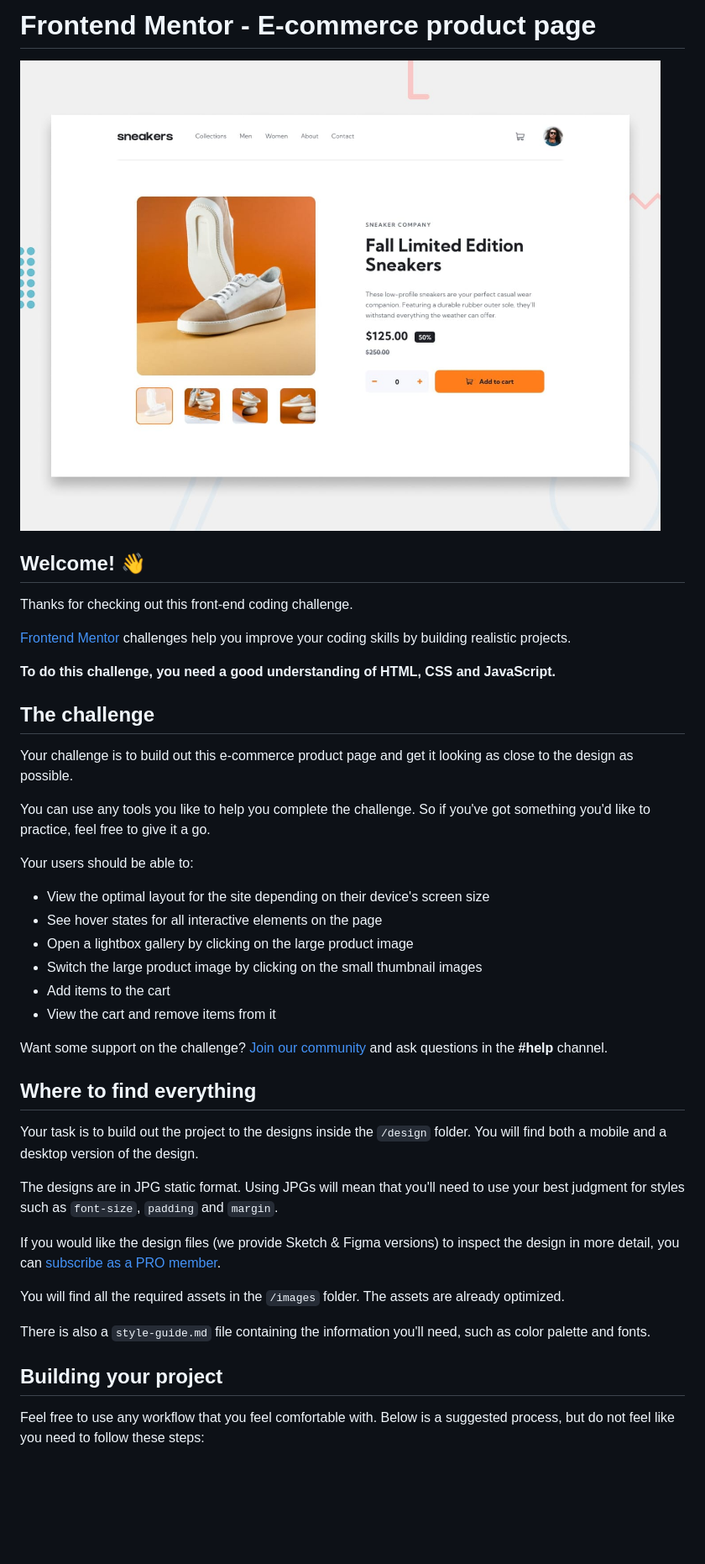
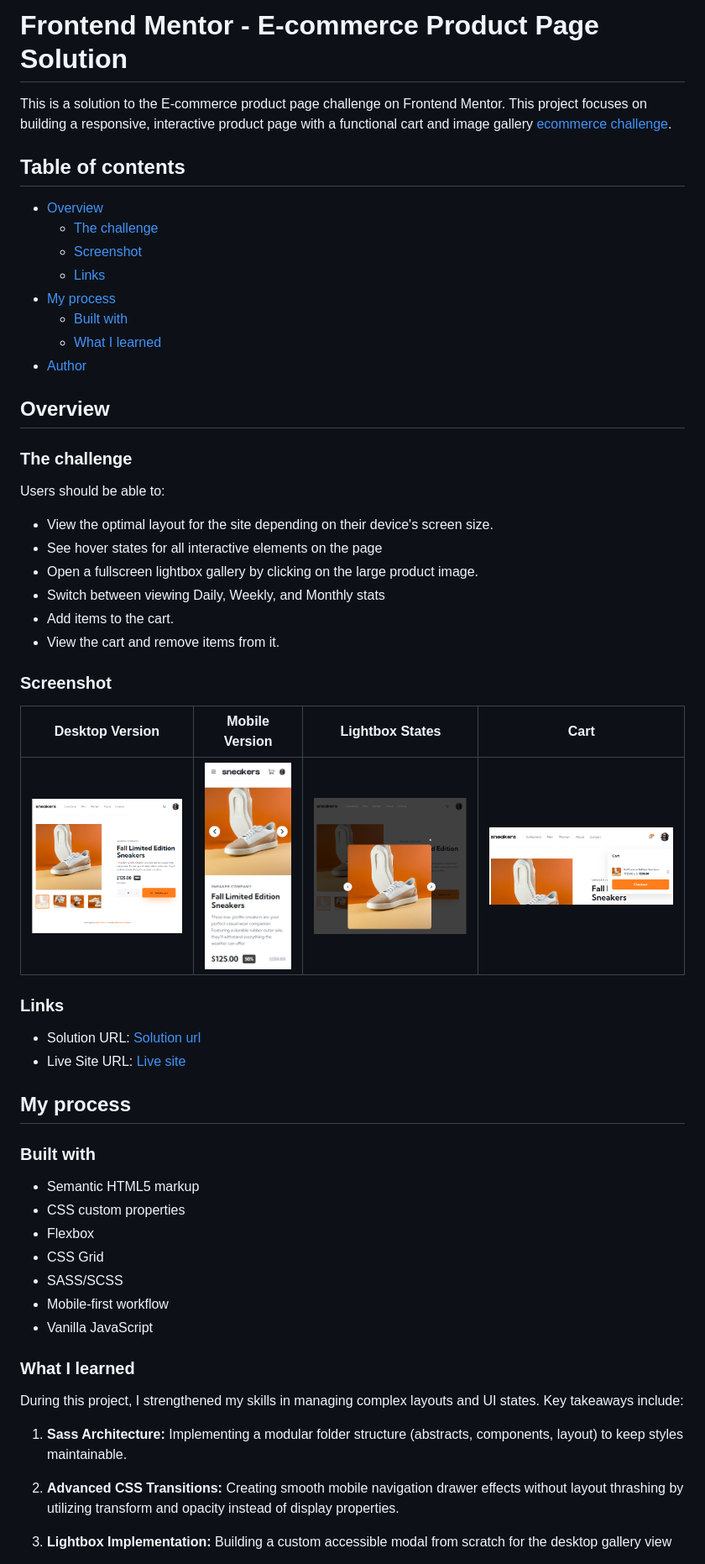
Before and after one commit to BaskoroR725/18-ecommerce-product-page-main, a Markdown page: README.md, the part around one of its changes. Shown at 84% size. GitHub-like rendering; pictures changed too: screenshots/cart.png (added), screenshots/desktop.png (added), screenshots/lightbox.png (added); blank space fills up the shorter version.

Commit message:
add js, fix bug on header menu, lightbox

```diff
--- a/README.md
+++ b/README.md
@@ -1,45 +1,61 @@
-# Frontend Mentor - E-commerce product page
+# Frontend Mentor - E-commerce Product Page Solution
 
-![Design preview for the E-commerce product page coding challenge](./design/desktop-preview.jpg)
+This is a solution to the E-commerce product page challenge on Frontend Mentor. This project focuses on building a responsive, interactive product page with a functional cart and image gallery [ecommerce challenge](https://www.frontendmentor.io/challenges/ecommerce-product-page-UPsZ9MJp6).
 
-## Welcome! 👋
+## Table of contents
 
-Thanks for checking out this front-end coding challenge.
+- [Overview](#overview)
+  - [The challenge](#the-challenge)
+  - [Screenshot](#screenshot)
+  - [Links](#links)
+- [My process](#my-process)
+  - [Built with](#built-with)
+  - [What I learned](#what-i-learned)
+- [Author](#author)
 
-[Frontend Mentor](https://www.frontendmentor.io) challenges help you improve your coding skills by building realistic projects.
+## Overview
 
-**To do this challenge, you need a good understanding of HTML, CSS and JavaScript.**
+### The challenge
 
-## The challenge
+Users should be able to:
 
-Your challenge is to build out this e-commerce product page and get it looking as close to the design as possible.
+- View the optimal layout for the site depending on their device's screen size.
+- See hover states for all interactive elements on the page
+- Open a fullscreen lightbox gallery by clicking on the large product image.
+- Switch between viewing Daily, Weekly, and Monthly stats
+- Add items to the cart.
+- View the cart and remove items from it.
 
-You can use any tools you like to help you complete the challenge. So if you've got something you'd like to practice, feel free to give it a go.
+### Screenshot
 
-Your users should be able to:
+|        Desktop Version         |        Mobile Version                      |         Lightbox States                    |        Cart                    |
+| :----------------------------: | :---------------------------:              | :---------------------------:              |:----------------------------:  |
+| ![desktop](./screenshots/desktop.png) | ![mobile](./screenshots/mobile.png) | ![lightbox](./screenshots/lightbox.png)    |![cart](./screenshots/cart.png) |
 
-- View the optimal layout for the site depending on their device's screen size
-- See hover states for all interactive elements on the page
-- Open a lightbox gallery by clicking on the large product image
-- Switch the large product image by clicking on the small thumbnail images
-- Add items to the cart
-- View the cart and remove items from it
+### Links
 
-Want some support on the challenge? [Join our community](https://www.frontendmentor.io/community) and ask questions in the **#help** channel.
+- Solution URL: [Solution url](https://github.com/BaskoroR725/11-time-tracking-js-fetch.git)
+- Live Site URL: [Live site](https://baskoror725.github.io/11-time-tracking-js-fetch/)
 
-## Where to find everything
+## My process
 
-Your task is to build out the project to the designs inside the `/design` folder. You will find both a mobile and a desktop version of the design.
+### Built with
 
-The designs are in JPG static format. Using JPGs will mean that you'll need to use your best judgment for styles such as `font-size`, `padding` and `margin`.
+- Semantic HTML5 markup
+- CSS custom properties
+- Flexbox
+- CSS Grid
+- SASS/SCSS
+- Mobile-first workflow
+- Vanilla JavaScript
 
-If you would like the design files (we provide Sketch & Figma versions) to inspect the design in more detail, you can [subscribe as a PRO member](https://www.frontendmentor.io/pro).
+### What I learned
 
-You will find all the required assets in the `/images` folder. The assets are already optimized.
+During this project, I strengthened my skills in managing complex layouts and UI states. Key takeaways include:
 
-There is also a `style-guide.md` file containing the information you'll need, such as color palette and fonts.
+1. **Sass Architecture:** Implementing a modular folder structure (abstracts, components, layout) to keep styles maintainable.
 
-## Building your project
+2. **Advanced CSS Transitions:** Creating smooth mobile navigation drawer effects without layout thrashing by utilizing transform and opacity instead of display properties.
 
-Feel free to use any workflow that you feel comfortable with. Below is a suggested process, but do not feel like you need to follow these steps:
+3. **Lightbox Implementation:** Building a custom accessible modal from scratch for the desktop gallery view
 
```
Also changed, not shown: other parts of README.md (+9 -49 lines), README-template.md (deleted, +0 -115 lines), 8 other files.
